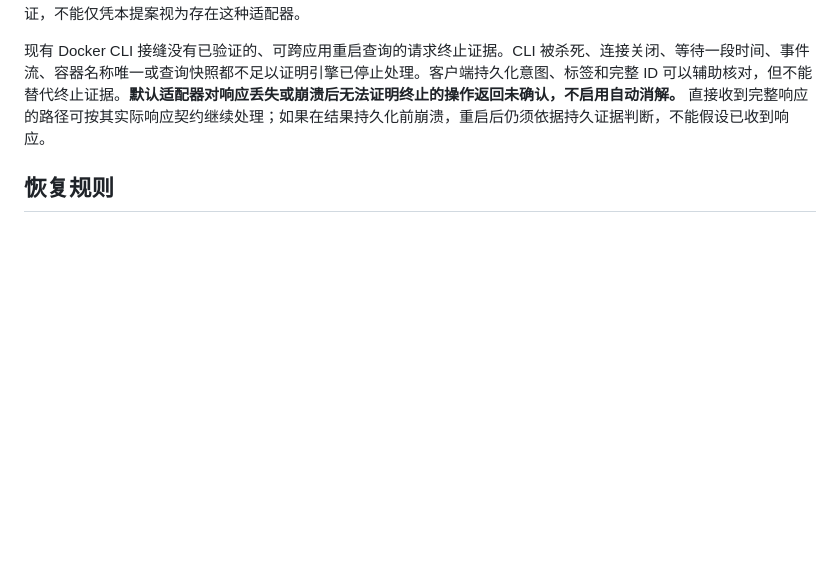
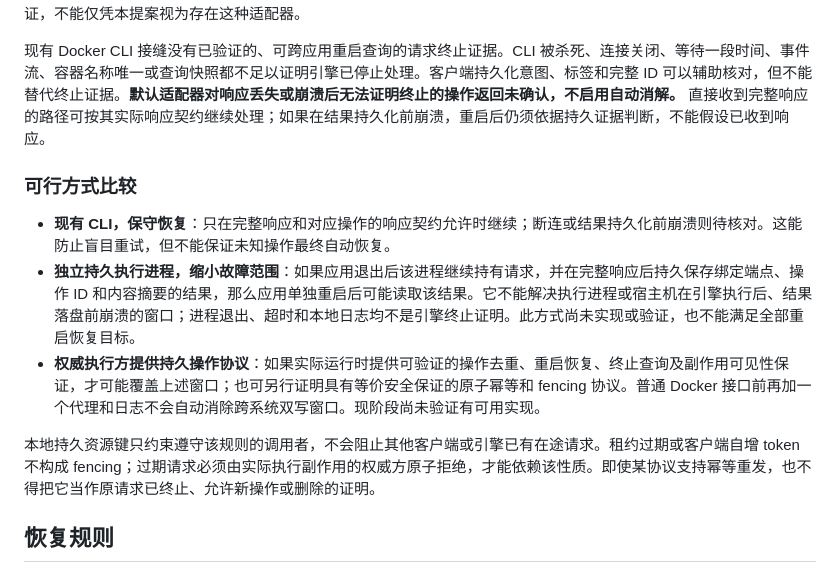
Before and after one commit to Ghost233/GhostContainerManager, a Markdown page: docs/container-request-completion-design.md, the part around the change. Rendered like a GitHub page; blank space fills up the shorter version.

Commit message:
Assess container request completion feasibility (#64)
Co-authored-by: Ghost233 <888208+Ghost233@users.noreply.github.com>

```diff
--- a/docs/container-request-completion-design.md
+++ b/docs/container-request-completion-design.md
@@ -21,6 +21,14 @@
 
 现有 Docker CLI 接缝没有已验证的、可跨应用重启查询的请求终止证据。CLI 被杀死、连接关闭、等待一段时间、事件流、容器名称唯一或查询快照都不足以证明引擎已停止处理。客户端持久化意图、标签和完整 ID 可以辅助核对，但不能替代终止证据。**默认适配器对响应丢失或崩溃后无法证明终止的操作返回未确认，不启用自动消解。** 直接收到完整响应的路径可按其实际响应契约继续处理；如果在结果持久化前崩溃，重启后仍须依据持久证据判断，不能假设已收到响应。
 
+### 可行方式比较
+
+- **现有 CLI，保守恢复**：只在完整响应和对应操作的响应契约允许时继续；断连或结果持久化前崩溃则待核对。这能防止盲目重试，但不能保证未知操作最终自动恢复。
+- **独立持久执行进程，缩小故障范围**：如果应用退出后该进程继续持有请求，并在完整响应后持久保存绑定端点、操作 ID 和内容摘要的结果，那么应用单独重启后可能读取该结果。它不能解决执行进程或宿主机在引擎执行后、结果落盘前崩溃的窗口；进程退出、超时和本地日志均不是引擎终止证明。此方式尚未实现或验证，也不能满足全部重启恢复目标。
+- **权威执行方提供持久操作协议**：如果实际运行时提供可验证的操作去重、重启恢复、终止查询及副作用可见性保证，才可能覆盖上述窗口；也可另行证明具有等价安全保证的原子幂等和 fencing 协议。普通 Docker 接口前再加一个代理和日志不会自动消除跨系统双写窗口。现阶段尚未验证有可用实现。
+
+本地持久资源键只约束遵守该规则的调用者，不会阻止其他客户端或引擎已有在途请求。租约过期或客户端自增 token 不构成 fencing；过期请求必须由实际执行副作用的权威方原子拒绝，才能依赖该性质。即使某协议支持幂等重发，也不得把它当作原请求已终止、允许新操作或删除的证明。
+
 ## 恢复规则
 
 1. 副作用之前，持久保存操作 ID、端点身份、请求内容摘要、管理目录、业务名称、实际名称和阶段；在存储失败时不发送请求。同一操作的提交和恢复必须互斥。不同操作 ID 之间还须以持久、跨进程原子保留的资源键互斥：创建按端点、管理目录和业务名称，启动按端点和完整容器 ID；未确认的操作继续保留其键，不允许新尝试绕过。锁定或保留不可验证、冲突或存储失败时失败关闭。归属唯一性另行检查，不能由此锁替代。持久性范围应在实现中明确并验证，不能默认为断电安全。
```
Also changed, not shown: docs/container-request-completion-research.md (added, +15 -0 lines).
